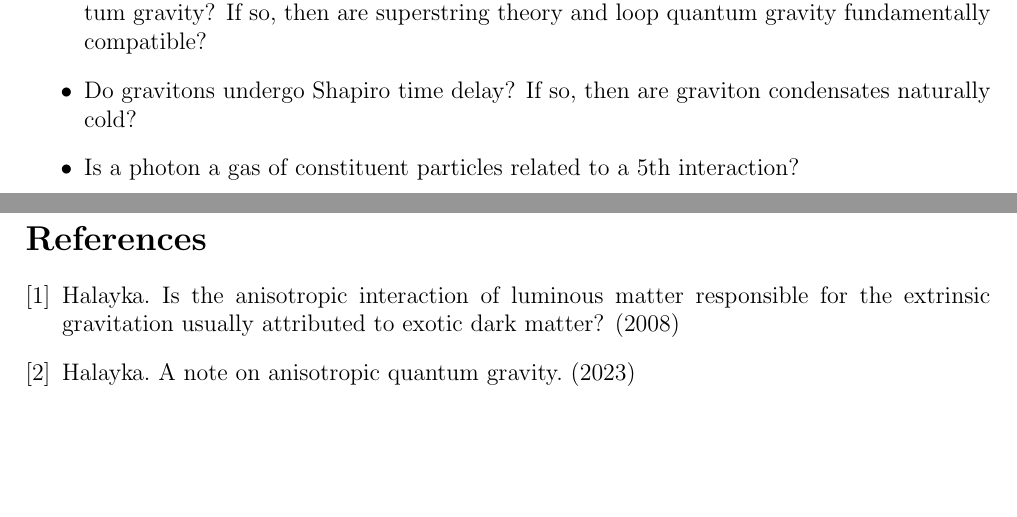
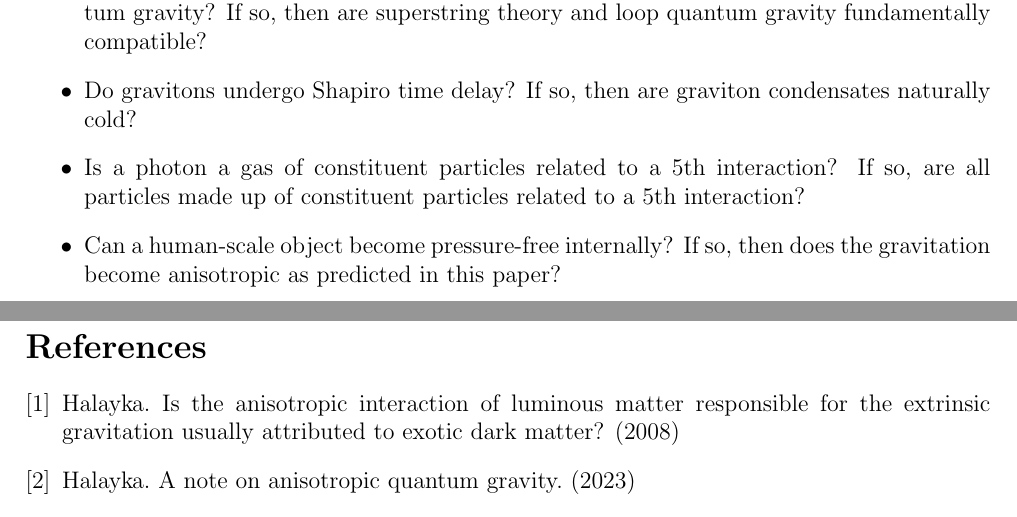
Before and after one commit to sjhalayka/papers, a LaTeX paper (review/bezier_escape.tex): two parts of pages 3 and 4 of 5, joined at a grey line, cut so that both start at the same text, the shorter picture padded with empty space. Compiled offline with pdfLaTeX.

Commit message:
Add files via upload

```diff
--- a/review/bezier_escape.tex
+++ b/review/bezier_escape.tex
@@ -165,6 +165,9 @@ If so, then are superstring theory and loop quantum gravity fundamentally compat
 \item Do gravitons undergo Shapiro time delay?
 If so, then are graviton condensates naturally cold?
 \item Is a photon a gas of constituent particles related to a 5th interaction?
+If so, are all particles made up of constituent particles related to a 5th interaction?
+\item Can a human-scale object become pressure-free internally?
+If so, then does the gravitation become anisotropic as predicted in this paper?
 \end{itemize}
 
 
```
Also changed, not shown: review/bezier_escape.pdf.
